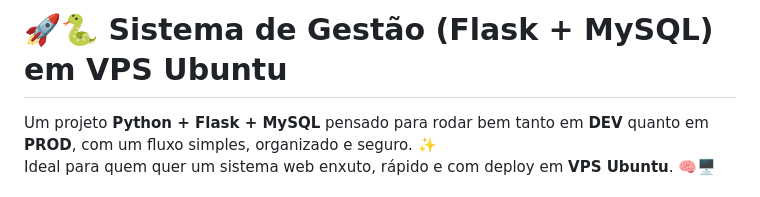
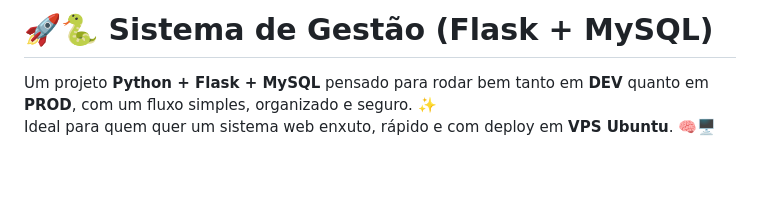
Before and after one commit to srodrigo28/sgestor, a Markdown page: README.md, the part around the change. GitHub-like rendering; blank space fills up the shorter version.

Commit message:
Update project title in README.md
Removed 'em VPS Ubuntu' from the project title.

```diff
--- a/README.md
+++ b/README.md
@@ -1,4 +1,4 @@
-# 🚀🐍 Sistema de Gestão (Flask + MySQL) em VPS Ubuntu
+# 🚀🐍 Sistema de Gestão (Flask + MySQL)
 
 Um projeto **Python + Flask + MySQL** pensado para rodar bem tanto em **DEV** quanto em **PROD**, com um fluxo simples, organizado e seguro. ✨
 Ideal para quem quer um sistema web enxuto, rápido e com deploy em **VPS Ubuntu**. 🧠🖥️
```
